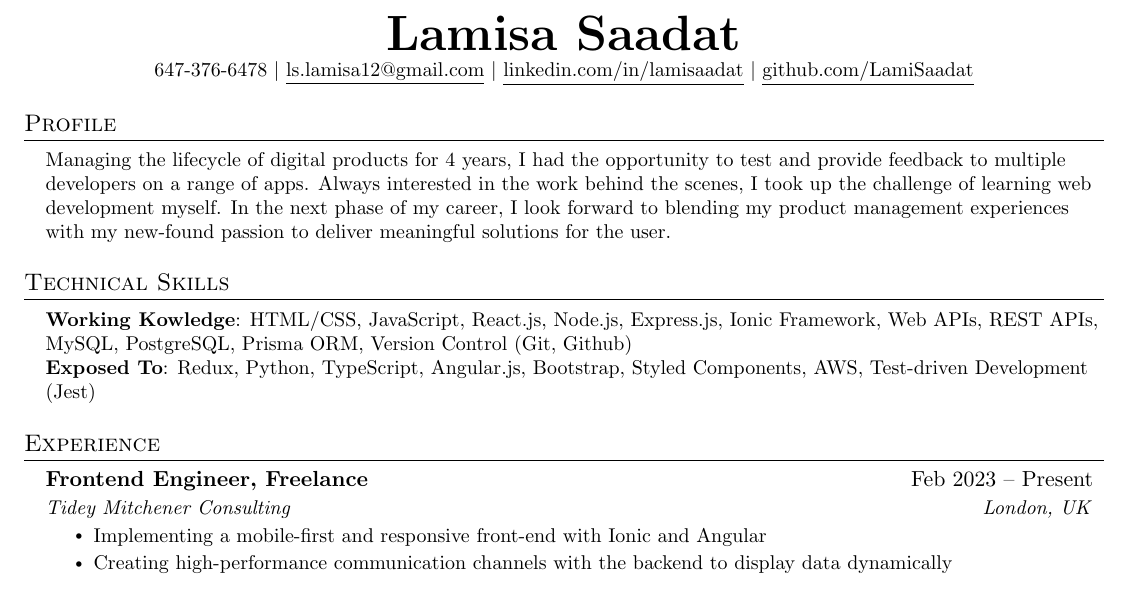
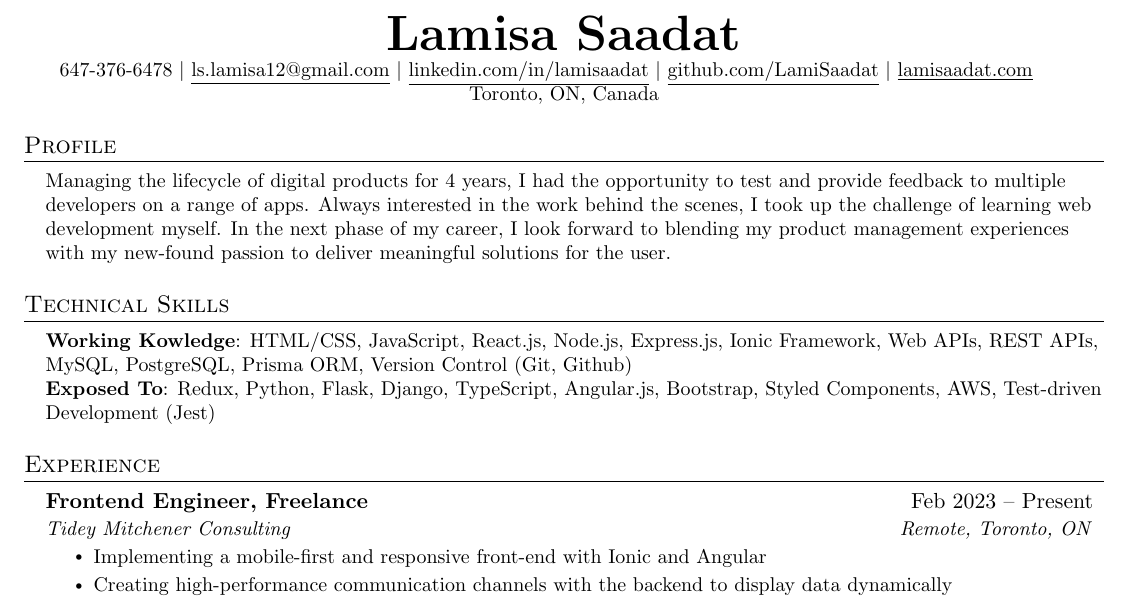
Before and after one commit to LamiSaadat/Resume, a LaTeX document (index.tex): part of the page, cut so that both start at the same text. Compiled offline with pdfLaTeX.

Commit message:
Updated resume content

```diff
--- a/index.tex
+++ b/index.tex
@@ -113,9 +113,12 @@
 
 \begin{center}
     \textbf{\Huge \scshape Lamisa Saadat} \\ \vspace{1pt}
-    \small 647-376-6478 $|$ \href{mailto:ls.lamisa12@gmail.com}{\underline{ls.lamisa12@gmail.com}} $|$
+    \small 647-376-6478 $|$
+    \href{mailto:ls.lamisa12@gmail.com}{\underline{ls.lamisa12@gmail.com}} $|$
     \href{http://www.linkedin.com/in/lamisaadat}{\underline{linkedin.com/in/lamisaadat}} $|$
-    \href{https://github.com/LamiSaadat}{\underline{github.com/LamiSaadat}}
+    \href{https://github.com/LamiSaadat}{\underline{github.com/LamiSaadat}} $|$
+    \href{www.lamisaadat.com}{\underline{lamisaadat.com}}
+    \newline\small Toronto, ON, Canada
 \end{center}
 
 %-----------PROFILE-----------
@@ -131,7 +134,7 @@
  \begin{itemize}[leftmargin=0.15in, label={}]
     \small{\item{
      \textbf{Working Kowledge}{: HTML/CSS, JavaScript, React.js, Node.js, Express.js, Ionic Framework, Web APIs, REST APIs, MySQL, PostgreSQL, Prisma ORM, Version Control (Git, Github)} \\
-     \textbf{Exposed To}{: Redux, Python, TypeScript, Angular.js, Bootstrap, Styled Components, AWS, Test-driven Development (Jest)} \\
+     \textbf{Exposed To}{: Redux, Python, Flask, Django, TypeScript, Angular.js, Bootstrap, Styled Components, AWS, Test-driven Development (Jest)} \\
     }}
  \end{itemize}
 
@@ -144,7 +147,7 @@
 
     \resumeSubheading
       {Frontend Engineer, Freelance}{Feb 2023 -- Present}
-      {Tidey Mitchener Consulting}{London, UK}
+      {Tidey Mitchener Consulting}{Remote, Toronto, ON}
       \resumeItemListStart
         \resumeItem{Implementing a mobile-first and responsive front-end with Ionic and Angular}
         \resumeItem{Creating high-performance communication channels with the backend to display data dynamically}
```
Also changed, not shown: Lamisa_Saadat_Resume.pdf, 1 other file.
